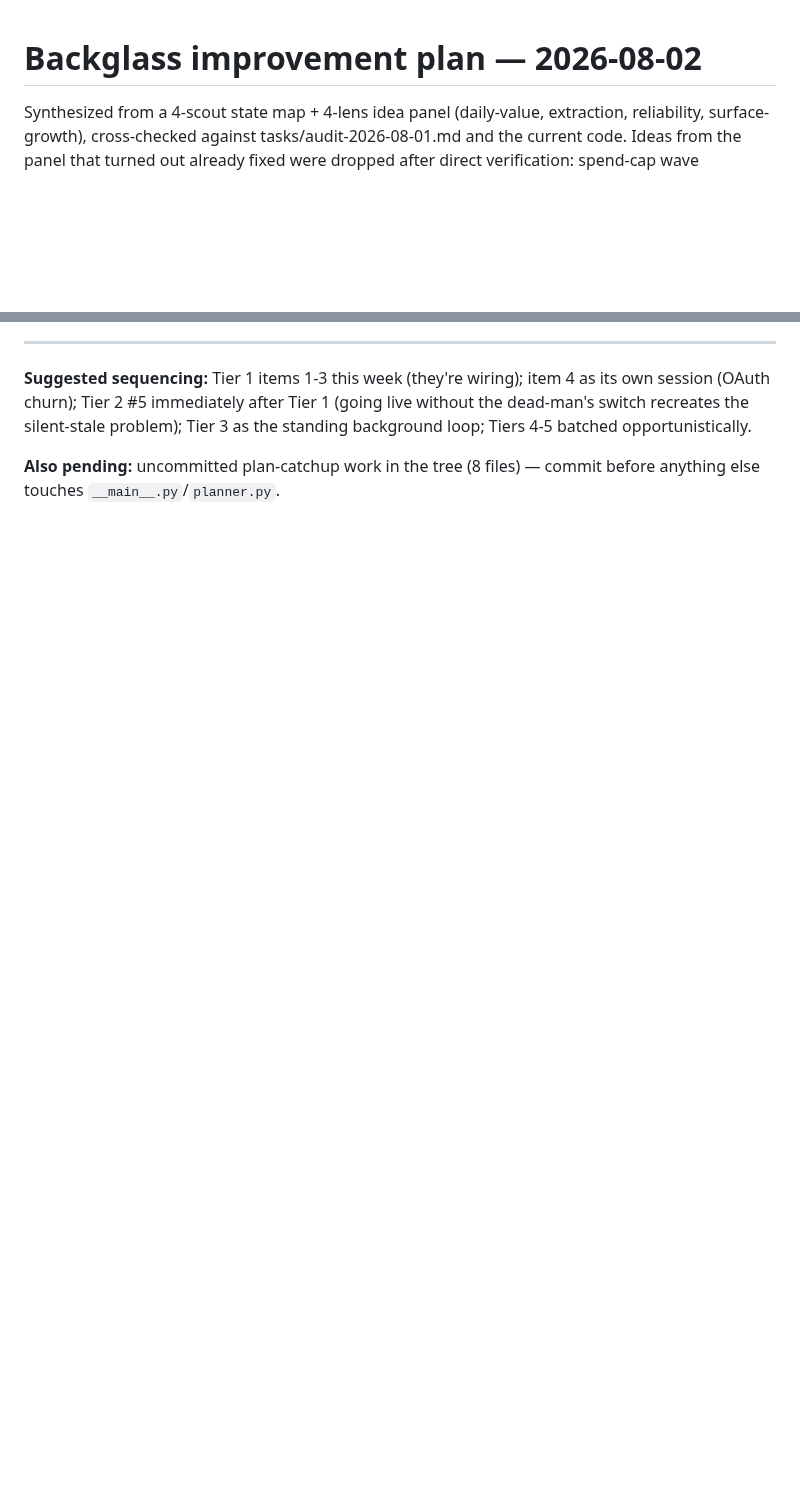
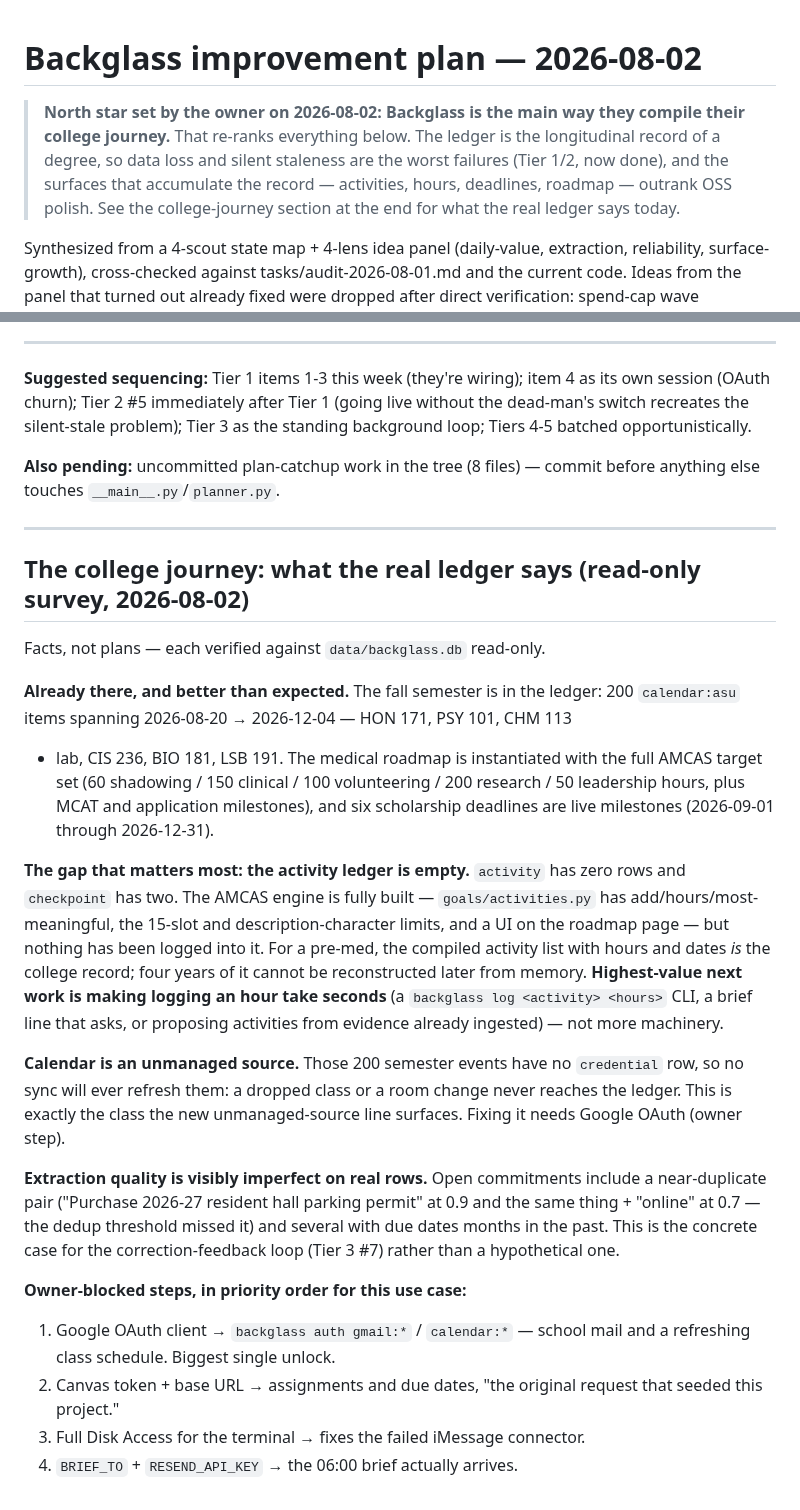
Before and after one commit to Cognifer-Labs/backglass-private, a Markdown page: tasks/improvements-2026-08-02.md, 2 parts joined by grey strips. Drawn GitHub-style; blank space fills up the shorter version.

Commit message:
Plan: re-rank around the college-journey north star, record the ledger survey

```diff
--- a/tasks/improvements-2026-08-02.md
+++ b/tasks/improvements-2026-08-02.md
@@ -1,4 +1,11 @@
 # Backglass improvement plan — 2026-08-02
+
+> **North star set by the owner on 2026-08-02: Backglass is the main way they compile
+> their college journey.** That re-ranks everything below. The ledger is the
+> longitudinal record of a degree, so data loss and silent staleness are the worst
+> failures (Tier 1/2, now done), and the surfaces that accumulate the record —
+> activities, hours, deadlines, roadmap — outrank OSS polish. See the college-journey
+> section at the end for what the real ledger says today.
 
 Synthesized from a 4-scout state map + 4-lens idea panel (daily-value, extraction,
 reliability, surface-growth), cross-checked against tasks/audit-2026-08-01.md and the
@@ -114,3 +121,44 @@ background loop; Tiers 4-5 batched opportunistically.
 
 **Also pending:** uncommitted plan-catchup work in the tree (8 files) — commit before
 anything else touches `__main__.py`/`planner.py`.
+
+---
+
+## The college journey: what the real ledger says (read-only survey, 2026-08-02)
+
+Facts, not plans — each verified against `data/backglass.db` read-only.
+
+**Already there, and better than expected.** The fall semester is in the ledger:
+200 `calendar:asu` items spanning 2026-08-20 → 2026-12-04 — HON 171, PSY 101, CHM 113
++ lab, CIS 236, BIO 181, LSB 191. The medical roadmap is instantiated with the full
+AMCAS target set (60 shadowing / 150 clinical / 100 volunteering / 200 research / 50
+leadership hours, plus MCAT and application milestones), and six scholarship deadlines
+are live milestones (2026-09-01 through 2026-12-31).
+
+**The gap that matters most: the activity ledger is empty.** `activity` has zero rows
+and `checkpoint` has two. The AMCAS engine is fully built — `goals/activities.py` has
+add/hours/most-meaningful, the 15-slot and description-character limits, and a UI on
+the roadmap page — but nothing has been logged into it. For a pre-med, the compiled
+activity list with hours and dates *is* the college record; four years of it cannot be
+reconstructed later from memory. **Highest-value next work is making logging an hour
+take seconds** (a `backglass log <activity> <hours>` CLI, a brief line that asks, or
+proposing activities from evidence already ingested) — not more machinery.
+
+**Calendar is an unmanaged source.** Those 200 semester events have no `credential`
+row, so no sync will ever refresh them: a dropped class or a room change never
+reaches the ledger. This is exactly the class the new unmanaged-source line surfaces.
+Fixing it needs Google OAuth (owner step).
+
+**Extraction quality is visibly imperfect on real rows.** Open commitments include a
+near-duplicate pair ("Purchase 2026-27 resident hall parking permit" at 0.9 and the
+same thing + "online" at 0.7 — the dedup threshold missed it) and several with due
+dates months in the past. This is the concrete case for the correction-feedback loop
+(Tier 3 #7) rather than a hypothetical one.
+
+**Owner-blocked steps, in priority order for this use case:**
+1. Google OAuth client → `backglass auth gmail:*` / `calendar:*` — school mail and a
+   refreshing class schedule. Biggest single unlock.
+2. Canvas token + base URL → assignments and due dates, "the original request that
+   seeded this project."
+3. Full Disk Access for the terminal → fixes the failed iMessage connector.
+4. `BRIEF_TO` + `RESEND_API_KEY` → the 06:00 brief actually arrives.
```
